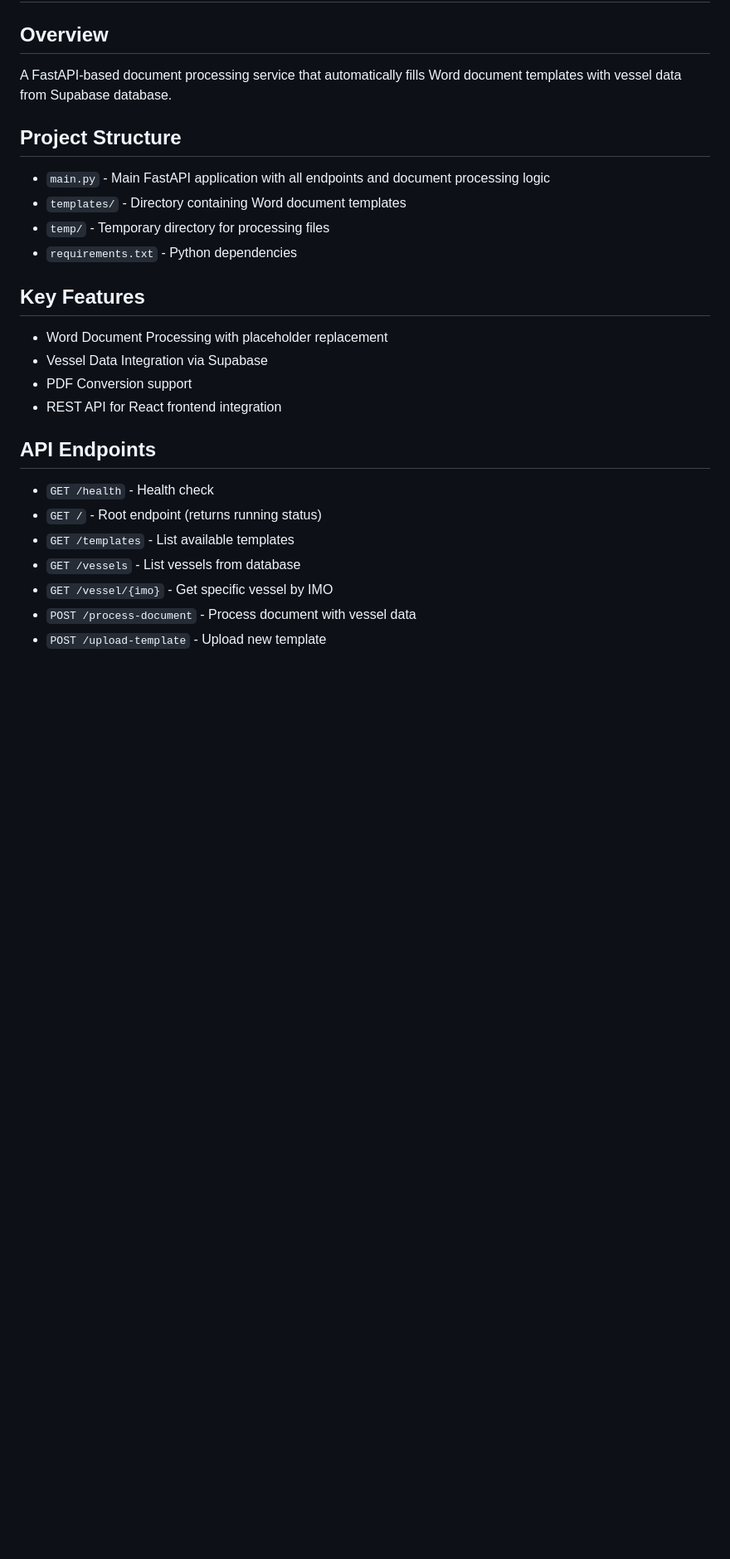
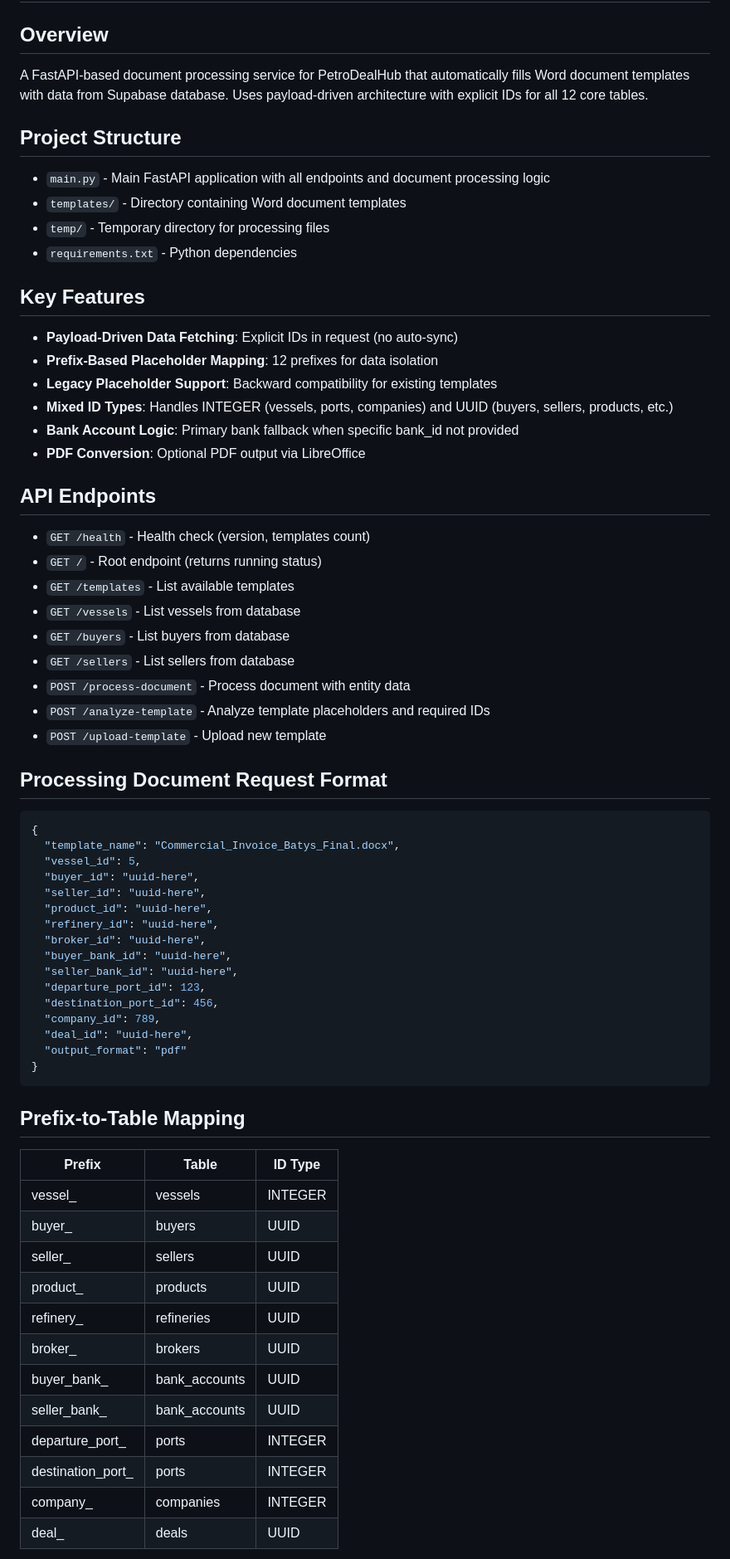
Before and after one commit to jeanclaudder2024/document-processor, a Markdown page: replit.md, the part around one of its changes. Shown at 83% size. Rendered like a GitHub page; blank space fills up the shorter version.

````diff
--- a/replit.md
+++ b/replit.md
@@ -1,7 +1,7 @@
 # Document Processor API
 
 ## Overview
-A FastAPI-based document processing service that automatically fills Word document templates with vessel data from Supabase database.
+A FastAPI-based document processing service for PetroDealHub that automatically fills Word document templates with data from Supabase database. Uses payload-driven architecture with explicit IDs for all 12 core tables.
 
 ## Project Structure
 - `main.py` - Main FastAPI application with all endpoints and document processing logic
@@ -10,17 +10,57 @@ A FastAPI-based document processing service that automatically fills Word docume
 - `requirements.txt` - Python dependencies
 
 ## Key Features
-- Word Document Processing with placeholder replacement
-- Vessel Data Integration via Supabase
-- PDF Conversion support
-- REST API for React frontend integration
+- **Payload-Driven Data Fetching**: Explicit IDs in request (no auto-sync)
+- **Prefix-Based Placeholder Mapping**: 12 prefixes for data isolation
+- **Legacy Placeholder Support**: Backward compatibility for existing templates
+- **Mixed ID Types**: Handles INTEGER (vessels, ports, companies) and UUID (buyers, sellers, products, etc.)
+- **Bank Account Logic**: Primary bank fallback when specific bank_id not provided
+- **PDF Conversion**: Optional PDF output via LibreOffice
 
 ## API Endpoints
-- `GET /health` - Health check
+- `GET /health` - Health check (version, templates count)
 - `GET /` - Root endpoint (returns running status)
 - `GET /templates` - List available templates
 - `GET /vessels` - List vessels from database
-- `GET /vessel/{imo}` - Get specific vessel by IMO
-- `POST /process-document` - Process document with vessel data
+- `GET /buyers` - List buyers from database
+- `GET /sellers` - List sellers from database
+- `POST /process-document` - Process document with entity data
+- `POST /analyze-template` - Analyze template placeholders and required IDs
 - `POST /upload-template` - Upload new template
 
+## Processing Document Request Format
+```json
+{
+  "template_name": "Commercial_Invoice_Batys_Final.docx",
+  "vessel_id": 5,
+  "buyer_id": "uuid-here",
+  "seller_id": "uuid-here",
+  "product_id": "uuid-here",
+  "refinery_id": "uuid-here",
+  "broker_id": "uuid-here",
+  "buyer_bank_id": "uuid-here",
+  "seller_bank_id": "uuid-here",
+  "departure_port_id": 123,
+  "destination_port_id": 456,
+  "company_id": 789,
+  "deal_id": "uuid-here",
+  "output_format": "pdf"
+}
+```
+
+## Prefix-to-Table Mapping
+| Prefix | Table | ID Type |
+|--------|-------|---------|
+| vessel_ | vessels | INTEGER |
+| buyer_ | buyers | UUID |
+| seller_ | sellers | UUID |
+| product_ | products | UUID |
+| refinery_ | refineries | UUID |
+| broker_ | brokers | UUID |
+| buyer_bank_ | bank_accounts | UUID |
+| seller_bank_ | bank_accounts | UUID |
+| departure_port_ | ports | INTEGER |
+| destination_port_ | ports | INTEGER |
+| company_ | companies | INTEGER |
+| deal_ | deals | UUID |
+
````
Also changed, not shown: other parts of replit.md (+16 -30 lines).
